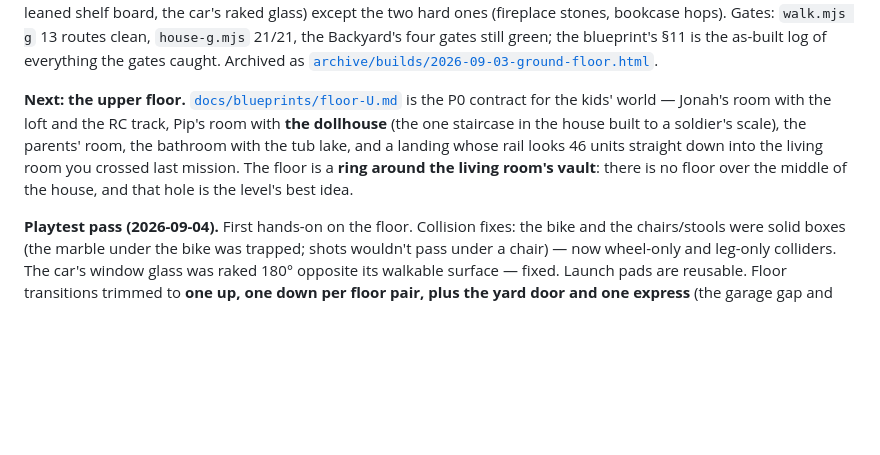
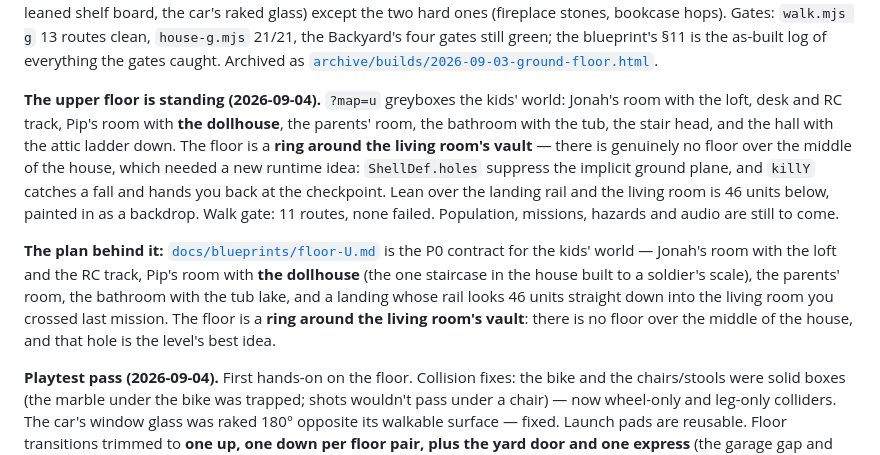
Before and after one commit to 12code4/greenso, a Markdown page: README.md, the part around the change. Rendered like a GitHub page; blank space fills up the shorter version.

Commit message:
Floor U P1 gate green: 11 routes clean; as-built log and docs
Co-Authored-By: Claude Opus 5 <noreply@anthropic.com>
Claude-Session: https://claude.ai/code/session_01Nx1fgVq4WXCyhNSdQnQtBG

```diff
--- a/README.md
+++ b/README.md
@@ -43,7 +43,9 @@ What's in the build:
 
 **The ground floor is built (2026-09-03).** `?map=g`: kitchen, pantry, mudroom, vestibule, back hall, garage, dining room, vaulted living room, half bath, hall closet, stairs and hall at honest scale, from [`docs/blueprints/floor-G.md`](docs/blueprints/floor-G.md). Two missions — **G1 The Long Hall** (string from the junk drawer, bridge the kids' marble run, climb to the second floor) and **G2 Open House** (Biscuit's ball under the dog door) — plus Tan patrols between landmarks, ambush pockets, five floor links with the toy-bin loading card, and the first secrets. Every kid-logic climb is a ramp you walk (shingled paperbacks, a leaned shelf board, the car's raked glass) except the two hard ones (fireplace stones, bookcase hops). Gates: `walk.mjs g` 13 routes clean, `house-g.mjs` 21/21, the Backyard's four gates still green; the blueprint's §11 is the as-built log of everything the gates caught. Archived as [`archive/builds/2026-09-03-ground-floor.html`](archive/builds/).
 
-**Next: the upper floor.** [`docs/blueprints/floor-U.md`](docs/blueprints/floor-U.md) is the P0 contract for the kids' world — Jonah's room with the loft and the RC track, Pip's room with **the dollhouse** (the one staircase in the house built to a soldier's scale), the parents' room, the bathroom with the tub lake, and a landing whose rail looks 46 units straight down into the living room you crossed last mission. The floor is a **ring around the living room's vault**: there is no floor over the middle of the house, and that hole is the level's best idea.
+**The upper floor is standing (2026-09-04).** `?map=u` greyboxes the kids' world: Jonah's room with the loft, desk and RC track, Pip's room with **the dollhouse**, the parents' room, the bathroom with the tub, the stair head, and the hall with the attic ladder down. The floor is a **ring around the living room's vault** — there is genuinely no floor over the middle of the house, which needed a new runtime idea: `ShellDef.holes` suppress the implicit ground plane, and `killY` catches a fall and hands you back at the checkpoint. Lean over the landing rail and the living room is 46 units below, painted in as a backdrop. Walk gate: 11 routes, none failed. Population, missions, hazards and audio are still to come.
+
+**The plan behind it:** [`docs/blueprints/floor-U.md`](docs/blueprints/floor-U.md) is the P0 contract for the kids' world — Jonah's room with the loft and the RC track, Pip's room with **the dollhouse** (the one staircase in the house built to a soldier's scale), the parents' room, the bathroom with the tub lake, and a landing whose rail looks 46 units straight down into the living room you crossed last mission. The floor is a **ring around the living room's vault**: there is no floor over the middle of the house, and that hole is the level's best idea.
 
 **Playtest pass (2026-09-04).** First hands-on on the floor. Collision fixes: the bike and the chairs/stools were solid boxes (the marble under the bike was trapped; shots wouldn't pass under a chair) — now wheel-only and leg-only colliders. The car's window glass was raked 180° opposite its walkable surface — fixed. Launch pads are reusable. Floor transitions trimmed to **one up, one down per floor pair, plus the yard door and one express** (the garage gap and the chute's mid-stop on G are gone; the bookcase is a room climb to the overlook, not a floor change) — the confirmed plan in atlas §5. And more charm: teddy bears, alphabet blocks, a board game, a glowing lava lamp, and plastic dinosaurs, because the kids live here. Next: the second floor (`docs/10` §12 production order).
 
```
Also changed, not shown: docs/blueprints/README.md (+1 -1 lines), docs/blueprints/floor-U.md (+14 -2 lines).
